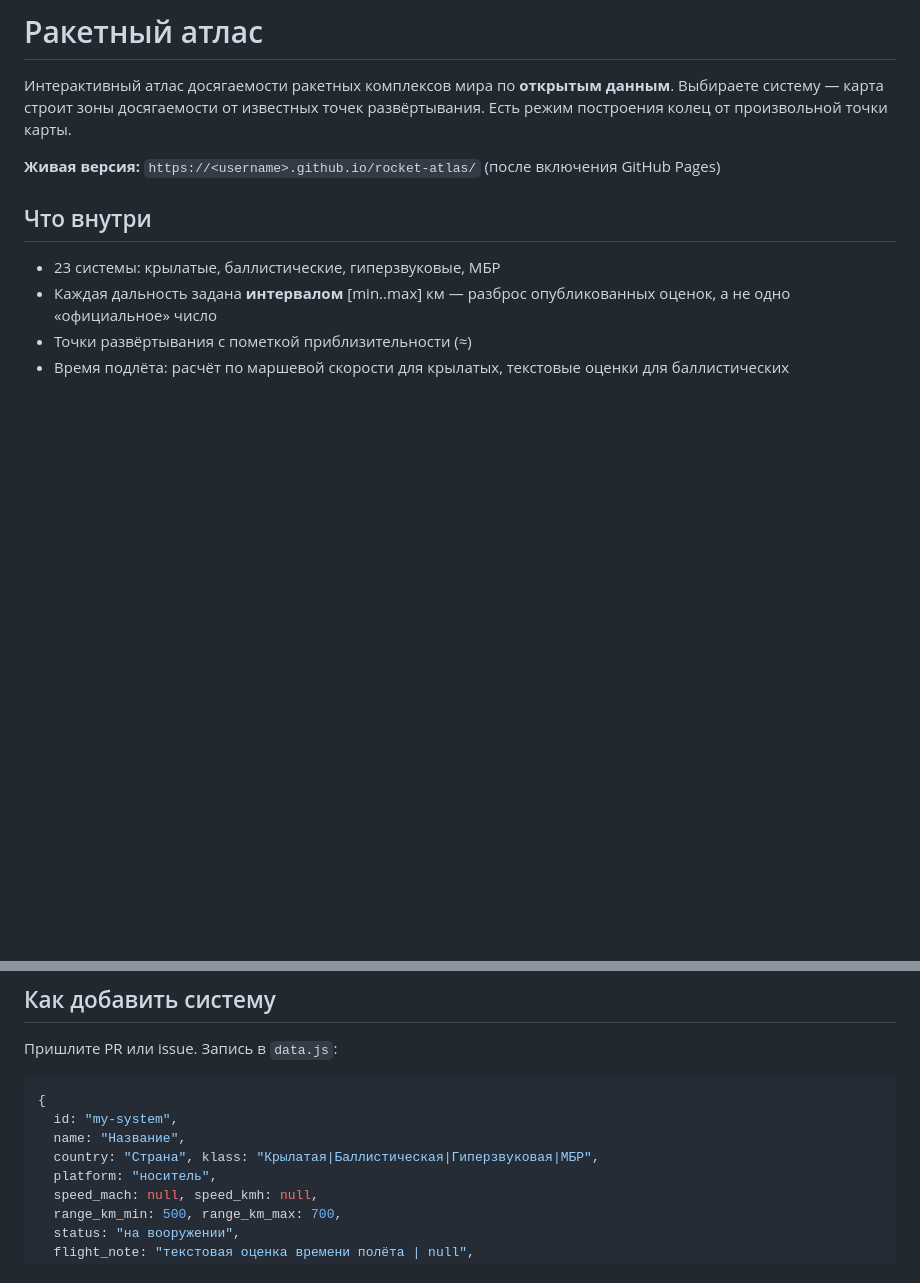
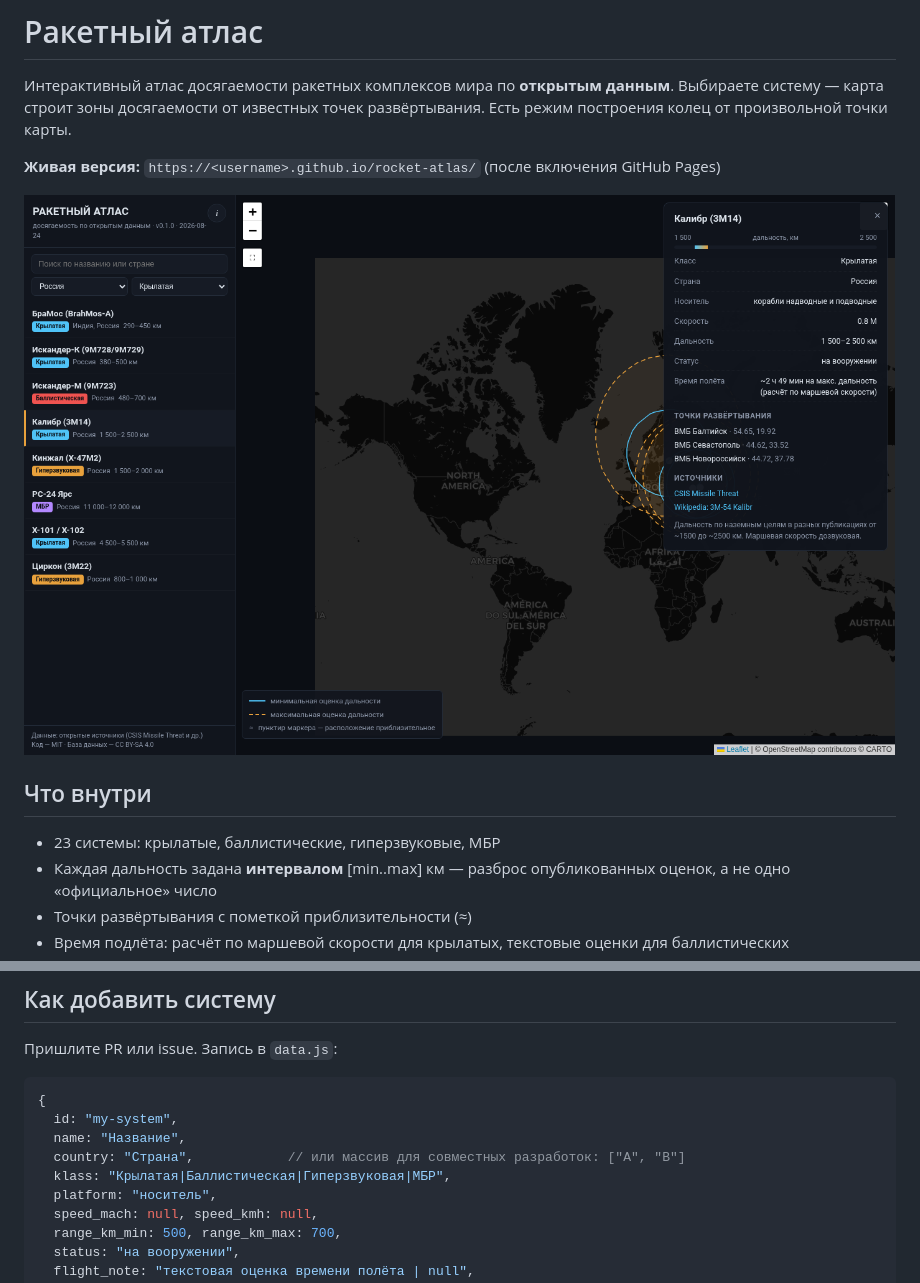
Before and after one commit to saabst/missile-atlas, a Markdown page: README.md, 2 parts joined by grey strips. Drawn GitHub-style; pictures changed too: docs/preview.png (added); blank space fills up the shorter version.

Commit message:
Страна совместных разработок — массив (Storm Shadow, Taurus, БраМос); превью для README

```diff
--- a/README.md
+++ b/README.md
@@ -5,6 +5,8 @@
 Есть режим построения колец от произвольной точки карты.
 
 **Живая версия:** `https://<username>.github.io/rocket-atlas/` (после включения GitHub Pages)
+
+![Скриншот: фильтр по России, выбран комплекс «Калибр» — кольца досягаемости от трёх флотов](docs/preview.png)
 
 ## Что внутри
 
@@ -55,7 +57,8 @@ python3 -m http.server 8000   # или просто откройте index.html
 {
   id: "my-system",
   name: "Название",
-  country: "Страна", klass: "Крылатая|Баллистическая|Гиперзвуковая|МБР",
+  country: "Страна",            // или массив для совместных разработок: ["A", "B"]
+  klass: "Крылатая|Баллистическая|Гиперзвуковая|МБР",
   platform: "носитель",
   speed_mach: null, speed_kmh: null,
   range_km_min: 500, range_km_max: 700,
```
Also changed, not shown: 2 other files.
